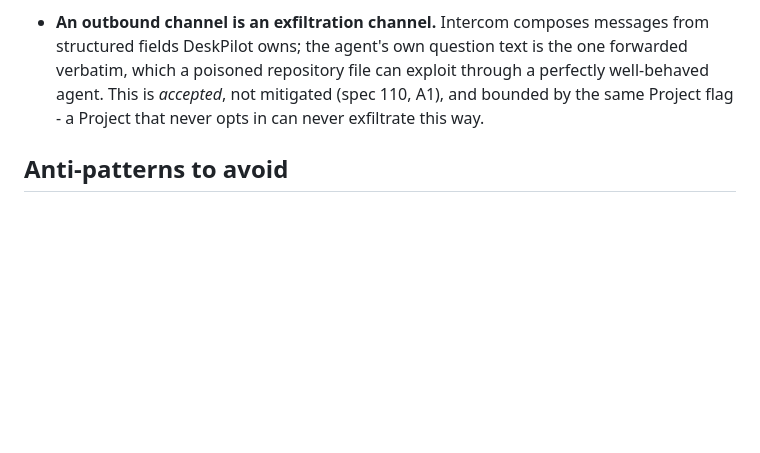
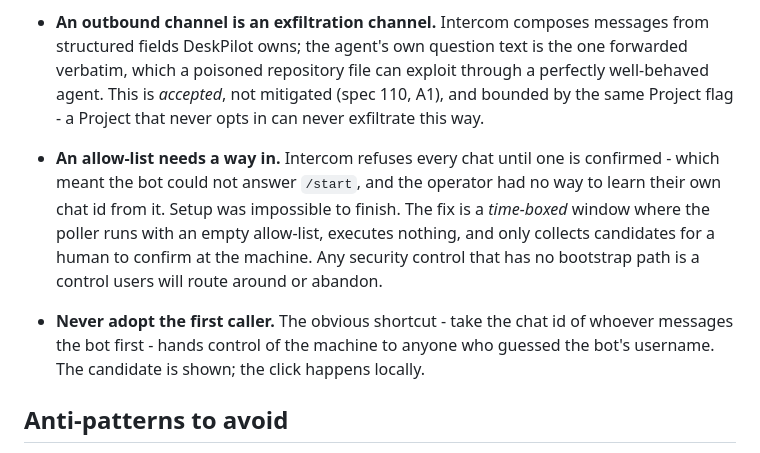
Before and after one commit to raandree/DeskPilot, a Markdown page: .memory-bank/systemPatterns.md, the part around the change. Drawn GitHub-style; blank space fills up the shorter version.

Commit message:
docs(intercom): record the pairing fix in the changelog and Memory Bank
Co-authored-by: AI Assistant <ai@example.com>

```diff
--- a/.memory-bank/systemPatterns.md
+++ b/.memory-bank/systemPatterns.md
@@ -218,6 +218,17 @@ source: repository evidence
   and bounded by the same Project flag - a Project that never opts in can never
   exfiltrate this way.
 
+- **An allow-list needs a way in.** Intercom refuses every chat until one is
+  confirmed - which meant the bot could not answer `/start`, and the operator had
+  no way to learn their own chat id from it. Setup was impossible to finish. The
+  fix is a *time-boxed* window where the poller runs with an empty allow-list,
+  executes nothing, and only collects candidates for a human to confirm at the
+  machine. Any security control that has no bootstrap path is a control users
+  will route around or abandon.
+- **Never adopt the first caller.** The obvious shortcut - take the chat id of
+  whoever messages the bot first - hands control of the machine to anyone who
+  guessed the bot's username. The candidate is shown; the click happens locally.
+
 ## Anti-patterns to avoid
 
 - Parsing `Write-Host` color/ANSI to reconstruct semantics — brittle; prefer the
```
Also changed, not shown: .memory-bank/progress.md (+1 -0 lines), CHANGELOG.md (+7 -0 lines).
